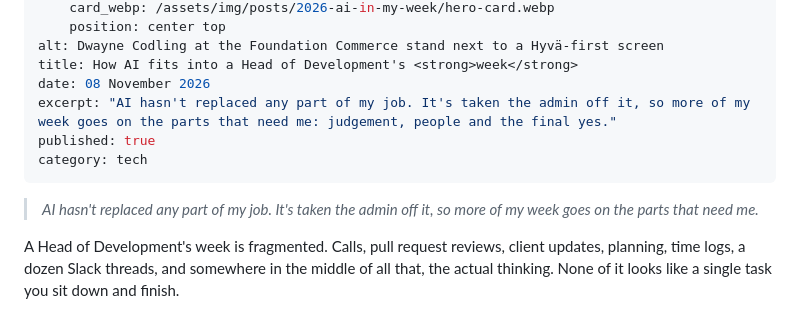
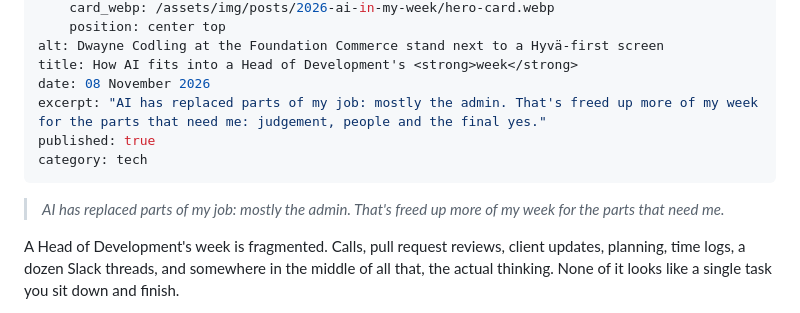
Before and after one commit to dwaynecodling/dwaynecodling, a Markdown page: views/posts/2026-ai-in-my-week.md, the part around the change. Rendered like a GitHub page.

Commit message:
AI post: soften the opener
Co-Authored-By: Claude Opus 5.5 <noreply@anthropic.com>

```diff
--- a/views/posts/2026-ai-in-my-week.md
+++ b/views/posts/2026-ai-in-my-week.md
@@ -11,12 +11,12 @@ hero:
 alt: Dwayne Codling at the Foundation Commerce stand next to a Hyvä-first screen
 title: How AI fits into a Head of Development's <strong>week</strong>
 date: 08 November 2026
-excerpt: "AI hasn't replaced any part of my job. It's taken the admin off it, so more of my week goes on the parts that need me: judgement, people and the final yes."
+excerpt: "AI has replaced parts of my job: mostly the admin. That's freed up more of my week for the parts that need me: judgement, people and the final yes."
 published: true
 category: tech
 ---
 
-> *AI hasn't replaced any part of my job. It's taken the admin off it, so more of my week goes on the parts that need me.*
+> *AI has replaced parts of my job: mostly the admin. That's freed up more of my week for the parts that need me.*
 
 A Head of Development's week is fragmented. Calls, pull request reviews, client updates, planning, time logs, a dozen Slack threads, and somewhere in the middle of all that, the actual thinking. None of it looks like a single task you sit down and finish.
 
```
